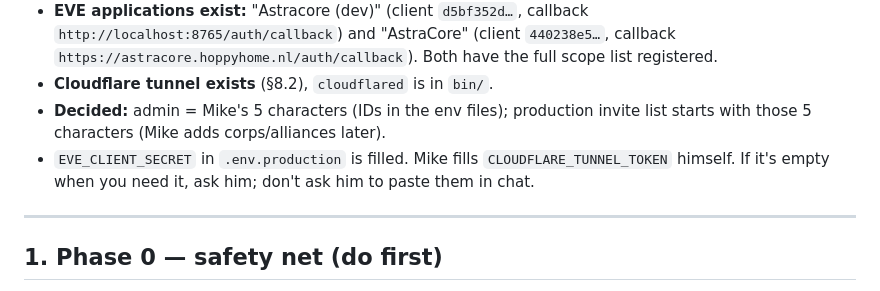
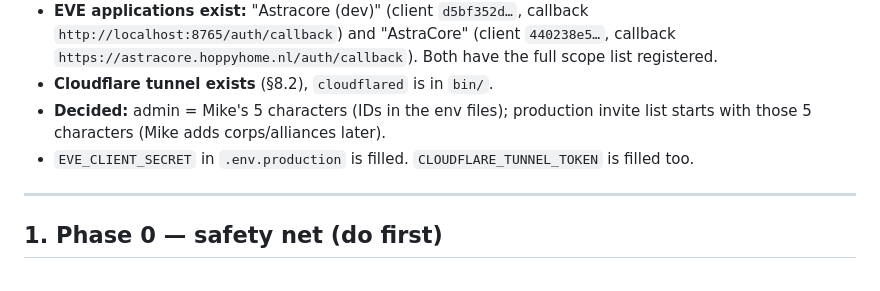
Before and after one commit to gwnmikedus/AstraCore, a Markdown page: ASTRACORE_SPEC.md, the part around the change. GitHub-like rendering.

Commit message:
Spec: all production secrets are in place
Co-Authored-By: Claude Opus 5.5 <noreply@anthropic.com>
Claude-Session: https://claude.ai/code/session_017iTxRBrG7EGah7afDFjpXg

```diff
--- a/ASTRACORE_SPEC.md
+++ b/ASTRACORE_SPEC.md
@@ -35,7 +35,7 @@ a one-command on/off switch.
   "AstraCore" (client `440238e5…`, callback `https://astracore.hoppyhome.nl/auth/callback`). Both have the full scope list registered.
 - **Cloudflare tunnel exists** (§8.2), `cloudflared` is in `bin/`.
 - **Decided:** admin = Mike's 5 characters (IDs in the env files); production invite list starts with those 5 characters (Mike adds corps/alliances later).
-- `EVE_CLIENT_SECRET` in `.env.production` is filled. Mike fills `CLOUDFLARE_TUNNEL_TOKEN` himself. If it's empty when you need it, ask him; don't ask him to paste them in chat.
+- `EVE_CLIENT_SECRET` in `.env.production` is filled. `CLOUDFLARE_TUNNEL_TOKEN` is filled too.
 
 ---
 
```
